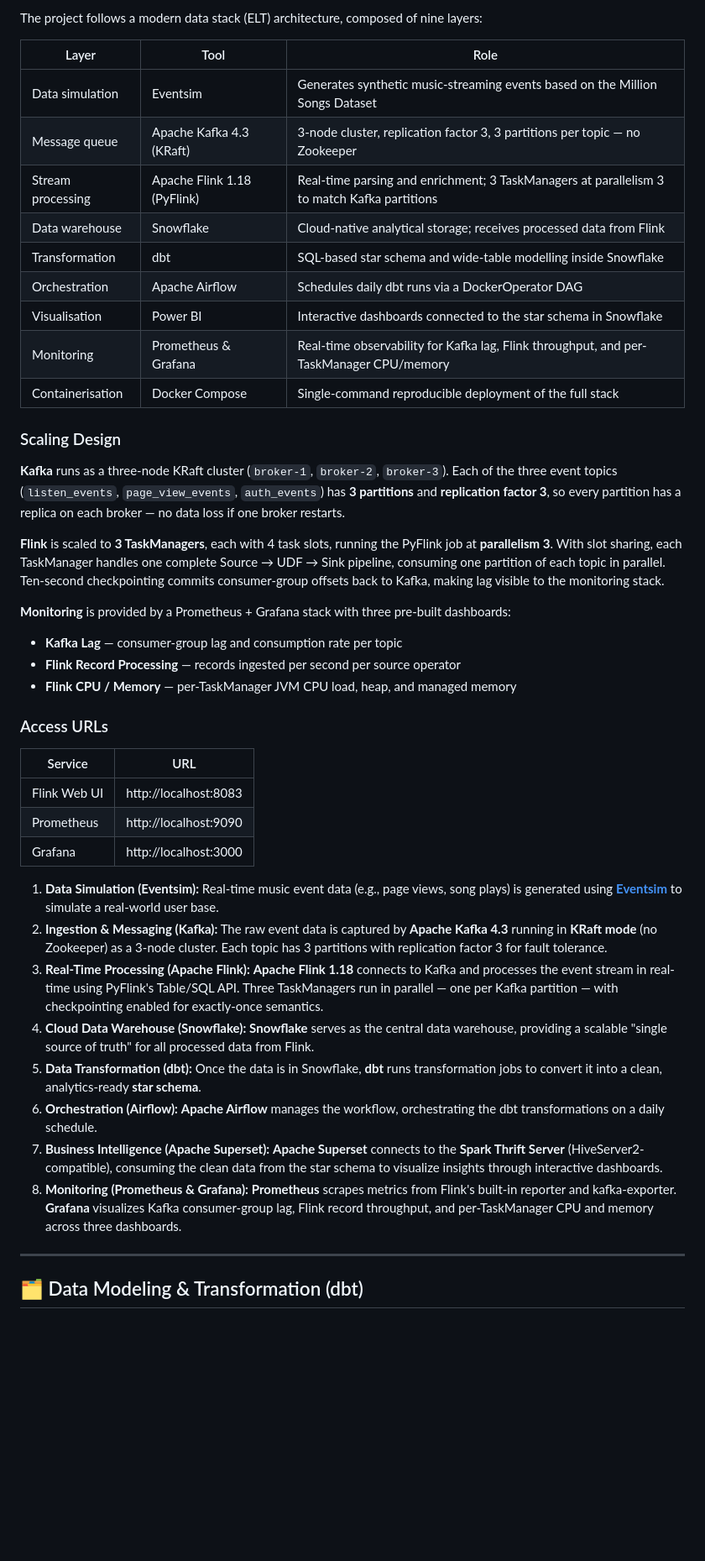
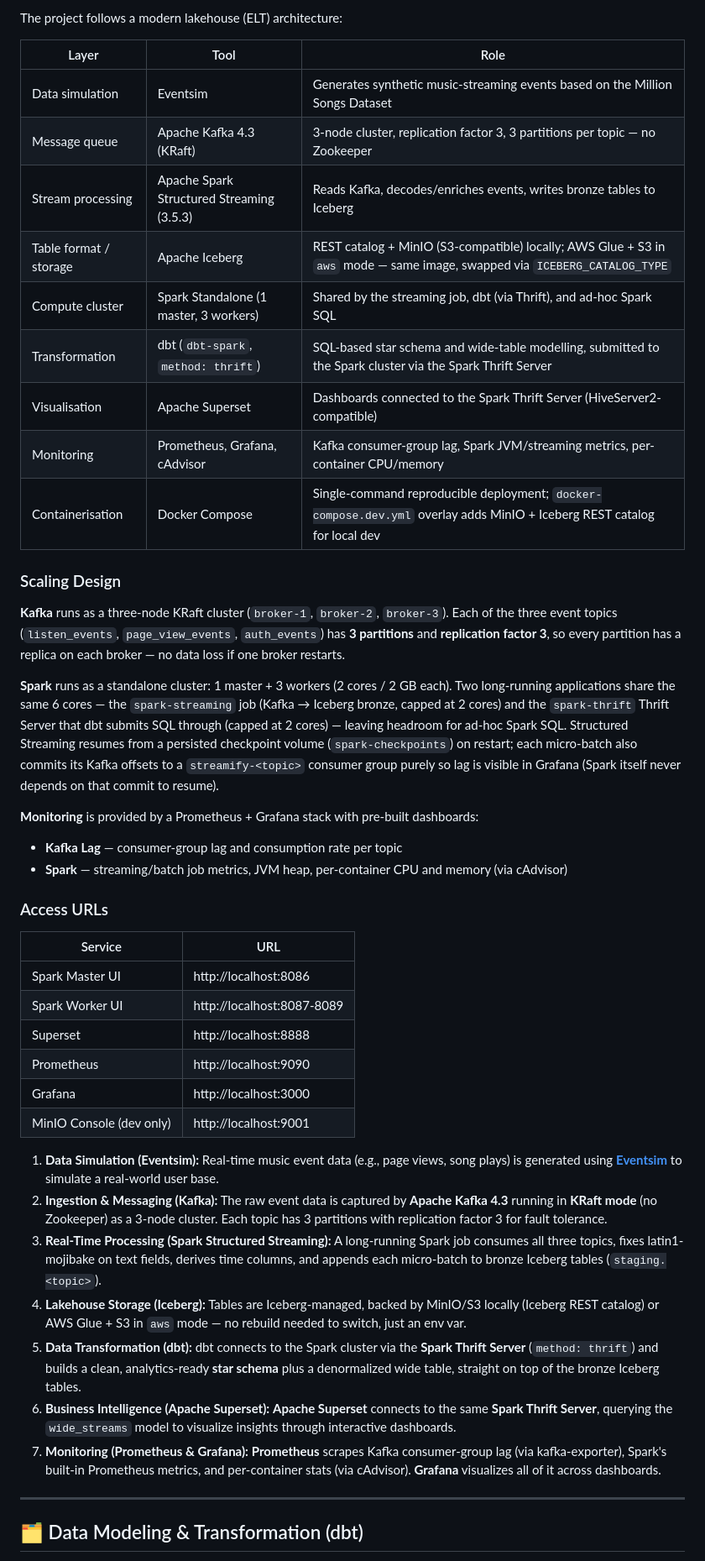
Before and after one commit to NGQ-Hiro/Streaming-BigData-Viettel-demo, a Markdown page: Readme.md, the part around the change printed below. Shown: that part at 84% size. Drawn GitHub-style; blank space fills up the shorter version.

```diff
--- a/Readme.md
+++ b/Readme.md
@@ -21,46 +18,46 @@ The Docker image is borrowed from [viirya's fork](https://github.com/viirya/even
 
-
-The project follows a modern data stack (ELT) architecture, composed of nine layers:
+The project follows a modern lakehouse (ELT) architecture:
 
 | Layer | Tool | Role |
 |---|---|---|
 | Data simulation | Eventsim | Generates synthetic music-streaming events based on the Million Songs Dataset |
 | Message queue | Apache Kafka 4.3 (KRaft) | 3-node cluster, replication factor 3, 3 partitions per topic — no Zookeeper |
-| Stream processing | Apache Flink 1.18 (PyFlink) | Real-time parsing and enrichment; 3 TaskManagers at parallelism 3 to match Kafka partitions |
-| Data warehouse | Snowflake | Cloud-native analytical storage; receives processed data from Flink |
-| Transformation | dbt | SQL-based star schema and wide-table modelling inside Snowflake |
-| Orchestration | Apache Airflow | Schedules daily dbt runs via a DockerOperator DAG |
-| Visualisation | Power BI | Interactive dashboards connected to the star schema in Snowflake |
-| Monitoring | Prometheus & Grafana | Real-time observability for Kafka lag, Flink throughput, and per-TaskManager CPU/memory |
-| Containerisation | Docker Compose | Single-command reproducible deployment of the full stack |
+| Stream processing | Apache Spark Structured Streaming (3.5.3) | Reads Kafka, decodes/enriches events, writes bronze tables to Iceberg |
+| Table format / storage | Apache Iceberg | REST catalog + MinIO (S3-compatible) locally; AWS Glue + S3 in `aws` mode — same image, swapped via `ICEBERG_CATALOG_TYPE` |
+| Compute cluster | Spark Standalone (1 master, 3 workers) | Shared by the streaming job, dbt (via Thrift), and ad-hoc Spark SQL |
+| Transformation | dbt (`dbt-spark`, `method: thrift`) | SQL-based star schema and wide-table modelling, submitted to the Spark cluster via the Spark Thrift Server |
+| Visualisation | Apache Superset | Dashboards connected to the Spark Thrift Server (HiveServer2-compatible) |
+| Monitoring | Prometheus, Grafana, cAdvisor | Kafka consumer-group lag, Spark JVM/streaming metrics, per-container CPU/memory |
+| Containerisation | Docker Compose | Single-command reproducible deployment; `docker-compose.dev.yml` overlay adds MinIO + Iceberg REST catalog for local dev |
 
 ### Scaling Design
 
 **Kafka** runs as a three-node KRaft cluster (`broker-1`, `broker-2`, `broker-3`). Each of the three event topics (`listen_events`, `page_view_events`, `auth_events`) has **3 partitions** and **replication factor 3**, so every partition has a replica on each broker — no data loss if one broker restarts.
 
-**Flink** is scaled to **3 TaskManagers**, each with 4 task slots, running the PyFlink job at **parallelism 3**. With slot sharing, each TaskManager handles one complete Source → UDF → Sink pipeline, consuming one partition of each topic in parallel. Ten-second checkpointing commits consumer-group offsets back to Kafka, making lag visible to the monitoring stack.
+**Spark** runs as a standalone cluster: 1 master + 3 workers (2 cores / 2 GB each). Two long-running applications share the same 6 cores — the `spark-streaming` job (Kafka → Iceberg bronze, capped at 2 cores) and the `spark-thrift` Thrift Server that dbt submits SQL through (capped at 2 cores) — leaving headroom for ad-hoc Spark SQL. Structured Streaming resumes from a persisted checkpoint volume (`spark-checkpoints`) on restart; each micro-batch also commits its Kafka offsets to a `streamify-<topic>` consumer group purely so lag is visible in Grafana (Spark itself never depends on that commit to resume).
 
-**Monitoring** is provided by a Prometheus + Grafana stack with three pre-built dashboards:
+**Monitoring** is provided by a Prometheus + Grafana stack with pre-built dashboards:
 - **Kafka Lag** — consumer-group lag and consumption rate per topic
-- **Flink Record Processing** — records ingested per second per source operator
-- **Flink CPU / Memory** — per-TaskManager JVM CPU load, heap, and managed memory
+- **Spark** — streaming/batch job metrics, JVM heap, per-container CPU and memory (via cAdvisor)
 
 ### Access URLs
 
 | Service | URL |
 |---|---|
-| Flink Web UI | http://localhost:8083 |
+| Spark Master UI | http://localhost:8086 |
+| Spark Worker UI | http://localhost:8087-8089 |
+| Superset | http://localhost:8888 |
 | Prometheus | http://localhost:9090 |
 | Grafana | http://localhost:3000 |
+| MinIO Console (dev only) | http://localhost:9001 |
 
 1.  **Data Simulation (Eventsim):** Real-time music event data (e.g., page views, song plays) is generated using **[Eventsim](https://github.com/Interana/eventsim)** to simulate a real-world user base.
 2.  **Ingestion & Messaging (Kafka):** The raw event data is captured by **Apache Kafka 4.3** running in **KRaft mode** (no Zookeeper) as a 3-node cluster. Each topic has 3 partitions with replication factor 3 for fault tolerance.
-3.  **Real-Time Processing (Apache Flink):** **Apache Flink 1.18** connects to Kafka and processes the event stream in real-time using PyFlink's Table/SQL API. Three TaskManagers run in parallel — one per Kafka partition — with checkpointing enabled for exactly-once semantics.
-4.  **Cloud Data Warehouse (Snowflake):** **Snowflake** serves as the central data warehouse, providing a scalable "single source of truth" for all processed data from Flink.
-5.  **Data Transformation (dbt):** Once the data is in Snowflake, **dbt** runs transformation jobs to convert it into a clean, analytics-ready **star schema**.
-6.  **Orchestration (Airflow):** **Apache Airflow** manages the workflow, orchestrating the dbt transformations on a daily schedule.
-7.  **Business Intelligence (Apache Superset):** **Apache Superset** connects to the **Spark Thrift Server** (HiveServer2-compatible), consuming the clean data from the star schema to visualize insights through interactive dashboards.
-8.  **Monitoring (Prometheus & Grafana):** **Prometheus** scrapes metrics from Flink's built-in reporter and kafka-exporter. **Grafana** visualizes Kafka consumer-group lag, Flink record throughput, and per-TaskManager CPU and memory across three dashboards.
+3.  **Real-Time Processing (Spark Structured Streaming):** A long-running Spark job consumes all three topics, fixes latin1-mojibake on text fields, derives time columns, and appends each micro-batch to bronze Iceberg tables (`staging.<topic>`).
+4.  **Lakehouse Storage (Iceberg):** Tables are Iceberg-managed, backed by MinIO/S3 locally (Iceberg REST catalog) or AWS Glue + S3 in `aws` mode — no rebuild needed to switch, just an env var.
+5.  **Data Transformation (dbt):** dbt connects to the Spark cluster via the **Spark Thrift Server** (`method: thrift`) and builds a clean, analytics-ready **star schema** plus a denormalized wide table, straight on top of the bronze Iceberg tables.
+6.  **Business Intelligence (Apache Superset):** **Apache Superset** connects to the same **Spark Thrift Server**, querying the `wide_streams` model to visualize insights through interactive dashboards.
+7.  **Monitoring (Prometheus & Grafana):** **Prometheus** scrapes Kafka consumer-group lag (via kafka-exporter), Spark's built-in Prometheus metrics, and per-container stats (via cAdvisor). **Grafana** visualizes all of it across dashboards.
 
 ---
 
```
Also changed, not shown: other parts of Readme.md (+31 -18 lines), image/dashboard.png, image/grafana_kafka.png (added), image/grafana_spark.png (added), 5 other files.
